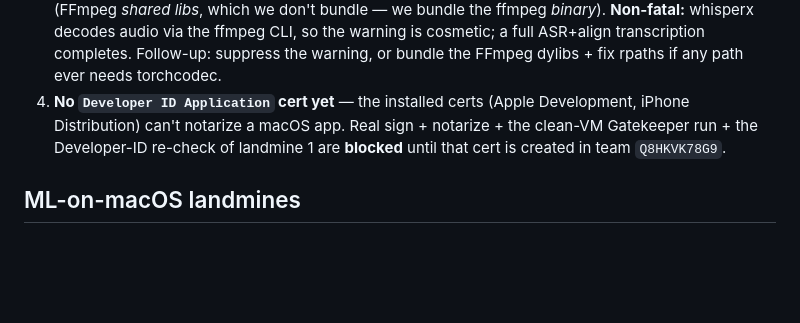
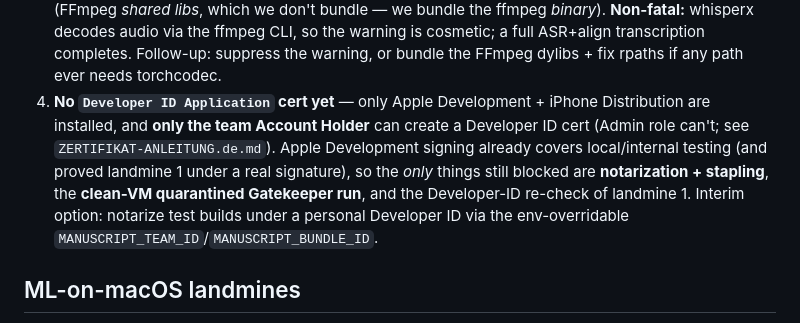
Before and after one commit to m-bain/whisperX, a Markdown page: MACOS_INSTALLER.md, the part around the change. Rendered like a GitHub page; blank space fills up the shorter version.

```diff
--- a/MACOS_INSTALLER.md
+++ b/MACOS_INSTALLER.md
@@ -244,10 +244,14 @@ local/internal testing (everything except notarized external distribution):
    the warning is cosmetic; a full ASR+align transcription completes. Follow-up:
    suppress the warning, or bundle the FFmpeg dylibs + fix rpaths if any path ever
    needs torchcodec.
-4. **No `Developer ID Application` cert yet** — the installed certs (Apple Development,
-   iPhone Distribution) can't notarize a macOS app. Real sign + notarize + the
-   clean-VM Gatekeeper run + the Developer-ID re-check of landmine 1 are **blocked**
-   until that cert is created in team `Q8HKVK78G9`.
+4. **No `Developer ID Application` cert yet** — only Apple Development + iPhone
+   Distribution are installed, and **only the team Account Holder** can create a
+   Developer ID cert (Admin role can't; see `ZERTIFIKAT-ANLEITUNG.de.md`). Apple
+   Development signing already covers local/internal testing (and proved landmine 1
+   under a real signature), so the *only* things still blocked are **notarization +
+   stapling**, the **clean-VM quarantined Gatekeeper run**, and the Developer-ID
+   re-check of landmine 1. Interim option: notarize test builds under a personal
+   Developer ID via the env-overridable `MANUSCRIPT_TEAM_ID`/`MANUSCRIPT_BUNDLE_ID`.
 
 ## ML-on-macOS landmines
 
```
